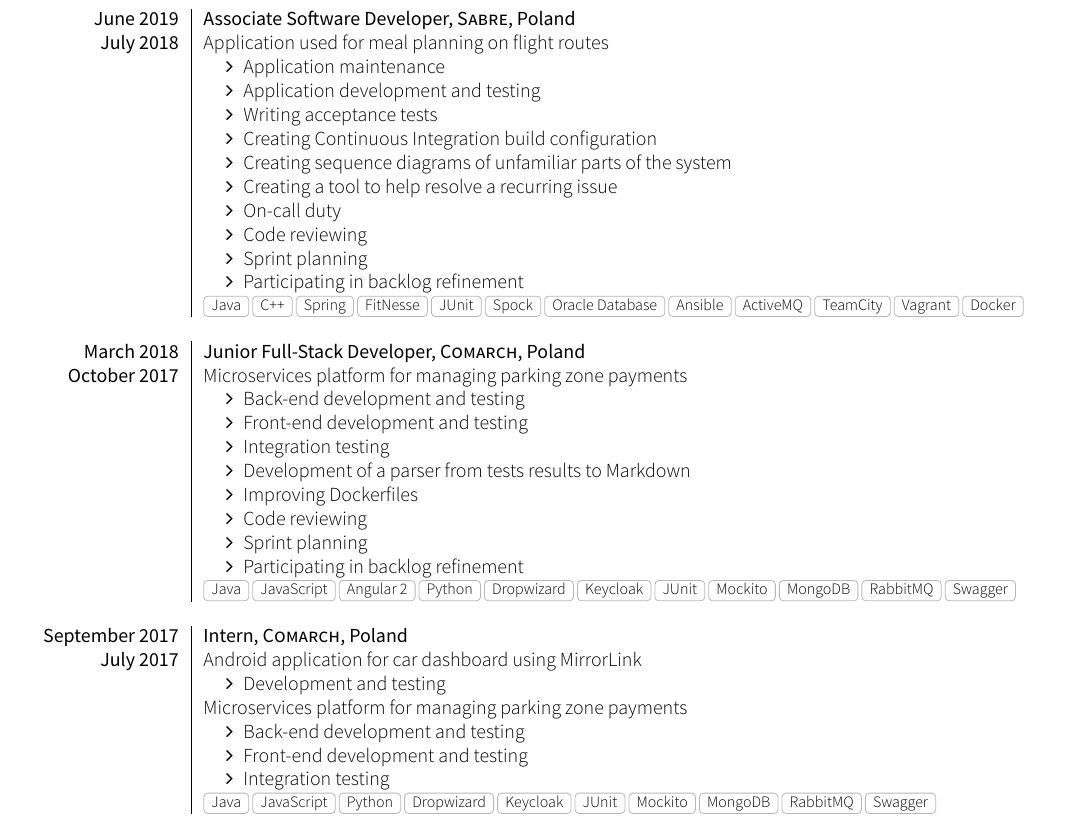
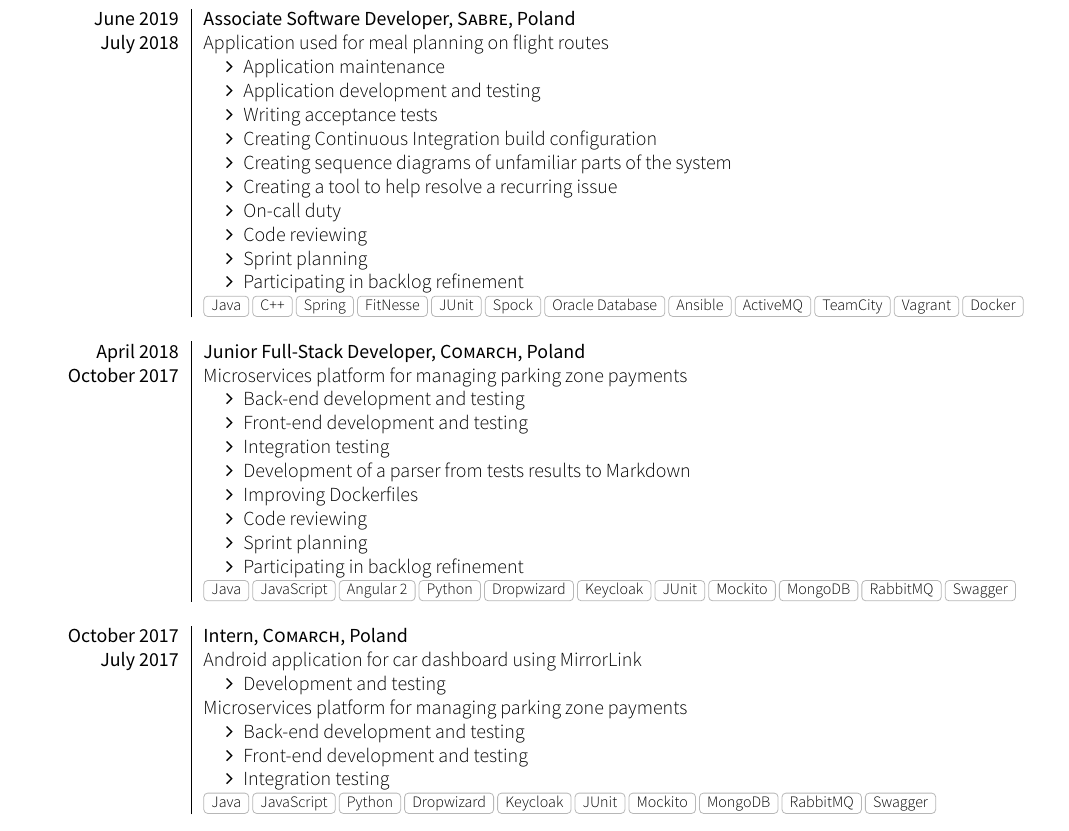
Before and after one commit to phpl/Resume, a LaTeX CV (cv.tex, which reads section_experience_short.tex): part of page 2 of 3, cut so that both start at the same text. Compiled offline with XeLaTeX; a LaTeX package or settings file that is missing is left out.

Commit message:
fix months

```diff
--- a/section_experience_short.tex
+++ b/section_experience_short.tex
@@ -63,7 +63,7 @@
                     {Java, C++, Spring, FitNesse, JUnit, Spock, Oracle Database, Ansible, ActiveMQ, TeamCity, Vagrant, Docker}
   \emptySeparator
   \experience
-    {March 2018}     {Junior Full-Stack Developer}{Comarch}{Poland}
+    {April 2018}     {Junior Full-Stack Developer}{Comarch}{Poland}
     {October 2017}    {
                         Microservices platform for managing parking zone payments
                         \begin{itemize}
@@ -80,7 +80,7 @@
                     {Java, JavaScript, Angular 2, Python, Dropwizard, Keycloak, JUnit, Mockito, MongoDB, RabbitMQ, Swagger}
   \emptySeparator
   \experience
-  {September 2017}       {Intern}{Comarch}{Poland}
+  {October 2017}       {Intern}{Comarch}{Poland}
   {July 2017}      {
                         Android application for car dashboard using MirrorLink
                         \begin{itemize}
```
Also changed, not shown: RESUME_HADAM_PAWEL.pdf.
